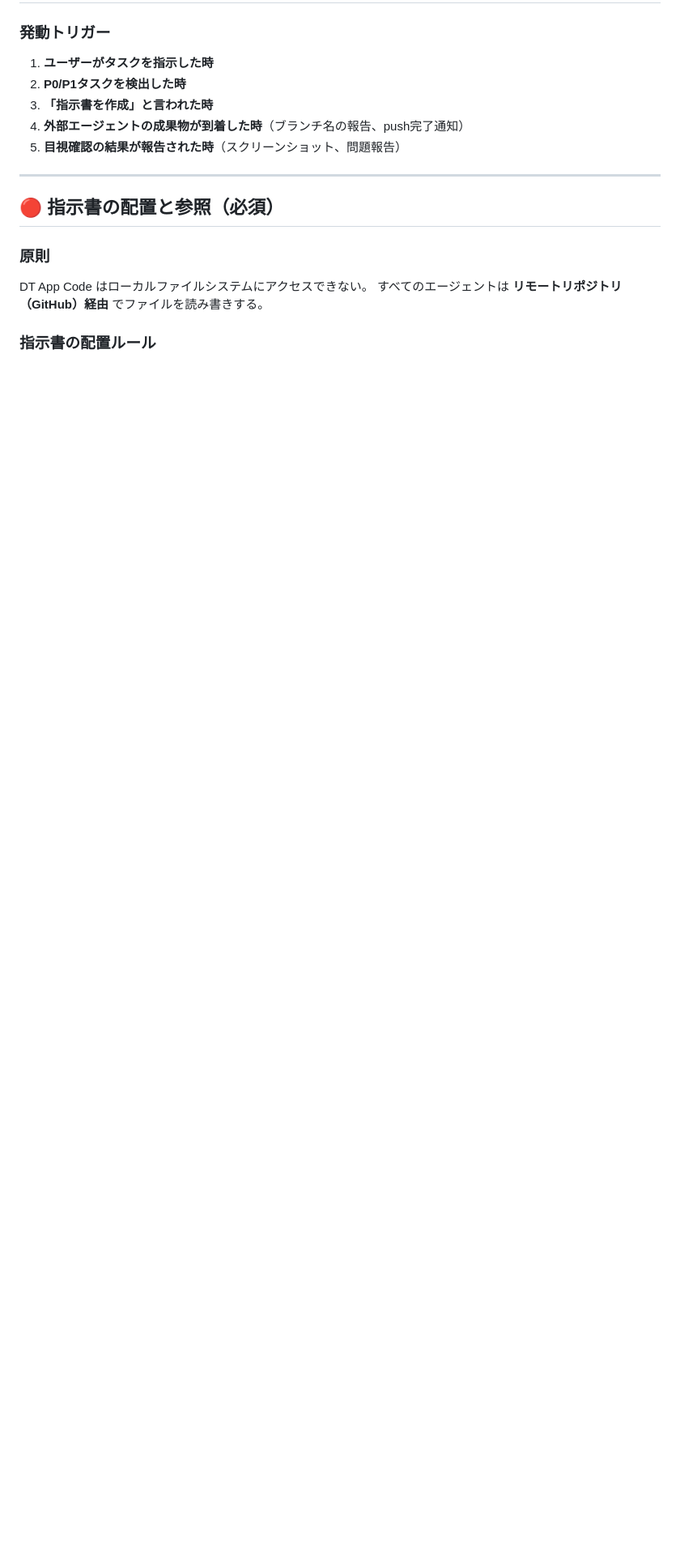
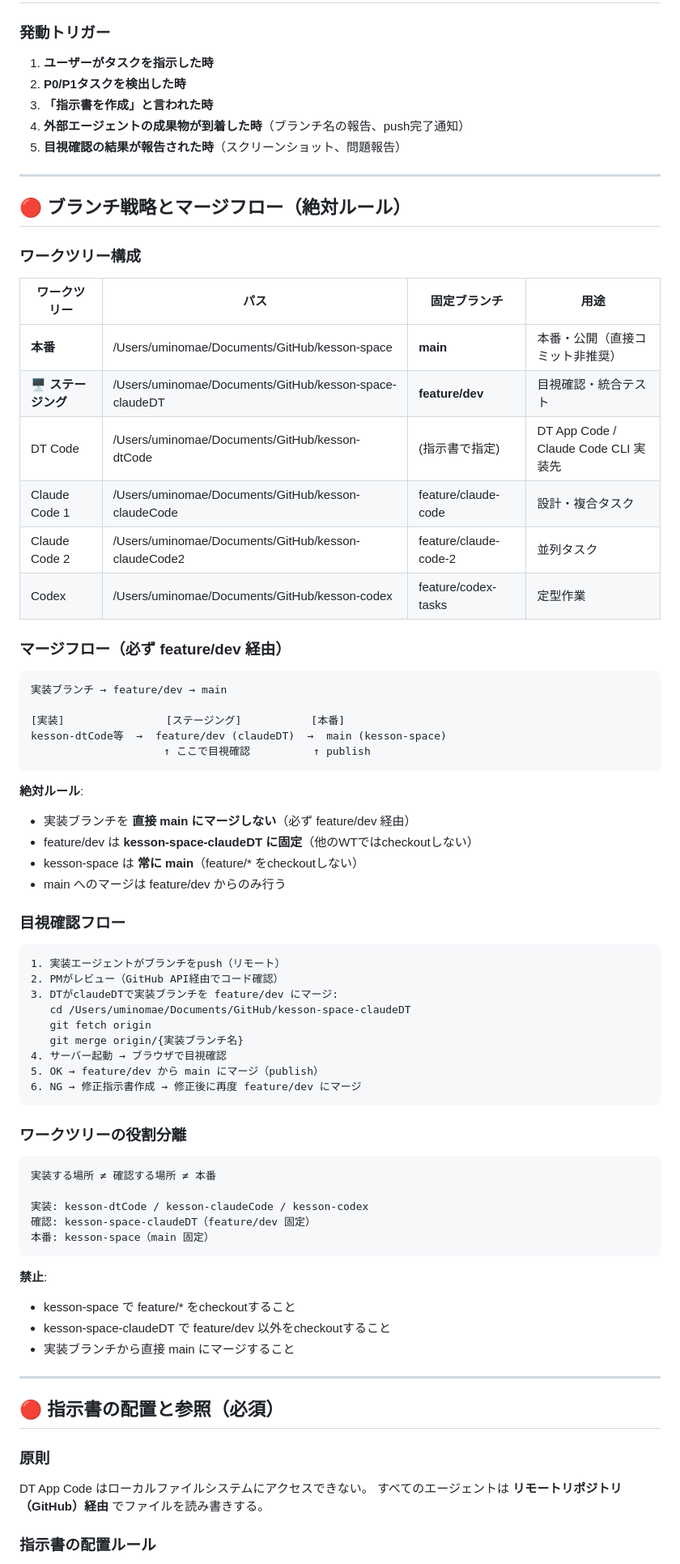
Before and after one commit to uminomae/kesson-space, a Markdown page: skills/project-management-agent.md, the part around one of its changes. Shown at 81% size. GitHub-like rendering; blank space fills up the shorter version.

````diff
--- a/skills/project-management-agent.md
+++ b/skills/project-management-agent.md
@@ -26,6 +26,66 @@
 3. **「指示書を作成」と言われた時**
 4. **外部エージェントの成果物が到着した時**（ブランチ名の報告、push完了通知）
 5. **目視確認の結果が報告された時**（スクリーンショット、問題報告）
+
+---
+
+## 🔴 ブランチ戦略とマージフロー（絶対ルール）
+
+### ワークツリー構成
+
+| ワークツリー | パス | 固定ブランチ | 用途 |
+|---|---|---|---|
+| **本番** | /Users/uminomae/Documents/GitHub/kesson-space | **main** | 本番・公開（直接コミット非推奨） |
+| **🖥️ ステージング** | /Users/uminomae/Documents/GitHub/kesson-space-claudeDT | **feature/dev** | 目視確認・統合テスト |
+| DT Code | /Users/uminomae/Documents/GitHub/kesson-dtCode | (指示書で指定) | DT App Code / Claude Code CLI 実装先 |
+| Claude Code 1 | /Users/uminomae/Documents/GitHub/kesson-claudeCode | feature/claude-code | 設計・複合タスク |
+| Claude Code 2 | /Users/uminomae/Documents/GitHub/kesson-claudeCode2 | feature/claude-code-2 | 並列タスク |
+| Codex | /Users/uminomae/Documents/GitHub/kesson-codex | feature/codex-tasks | 定型作業 |
+
+### マージフロー（必ず feature/dev 経由）
+
+```
+実装ブランチ → feature/dev → main
+
+[実装]                [ステージング]           [本番]
+kesson-dtCode等  →  feature/dev (claudeDT)  →  main (kesson-space)
+                     ↑ ここで目視確認          ↑ publish
+```
+
+**絶対ルール**:
+- 実装ブランチを **直接 main にマージしない**（必ず feature/dev 経由）
+- feature/dev は **kesson-space-claudeDT に固定**（他のWTではcheckoutしない）
+- kesson-space は **常に main**（feature/* をcheckoutしない）
+- main へのマージは feature/dev からのみ行う
+
+### 目視確認フロー
+
+```
+1. 実装エージェントがブランチをpush（リモート）
+2. PMがレビュー（GitHub API経由でコード確認）
+3. DTがclaudeDTで実装ブランチを feature/dev にマージ:
+   cd /Users/uminomae/Documents/GitHub/kesson-space-claudeDT
+   git fetch origin
+   git merge origin/{実装ブランチ名}
+4. サーバー起動 → ブラウザで目視確認
+5. OK → feature/dev から main にマージ（publish）
+6. NG → 修正指示書作成 → 修正後に再度 feature/dev にマージ
+```
+
+### ワークツリーの役割分離
+
+```
+実装する場所 ≠ 確認する場所 ≠ 本番
+
+実装: kesson-dtCode / kesson-claudeCode / kesson-codex
+確認: kesson-space-claudeDT（feature/dev 固定）
+本番: kesson-space（main 固定）
+```
+
+**禁止**:
+- kesson-space で feature/* をcheckoutすること
+- kesson-space-claudeDT で feature/dev 以外をcheckoutすること
+- 実装ブランチから直接 main にマージすること
 
 ---
 
````
Also changed, not shown: other parts of skills/project-management-agent.md (+33 -92 lines).
